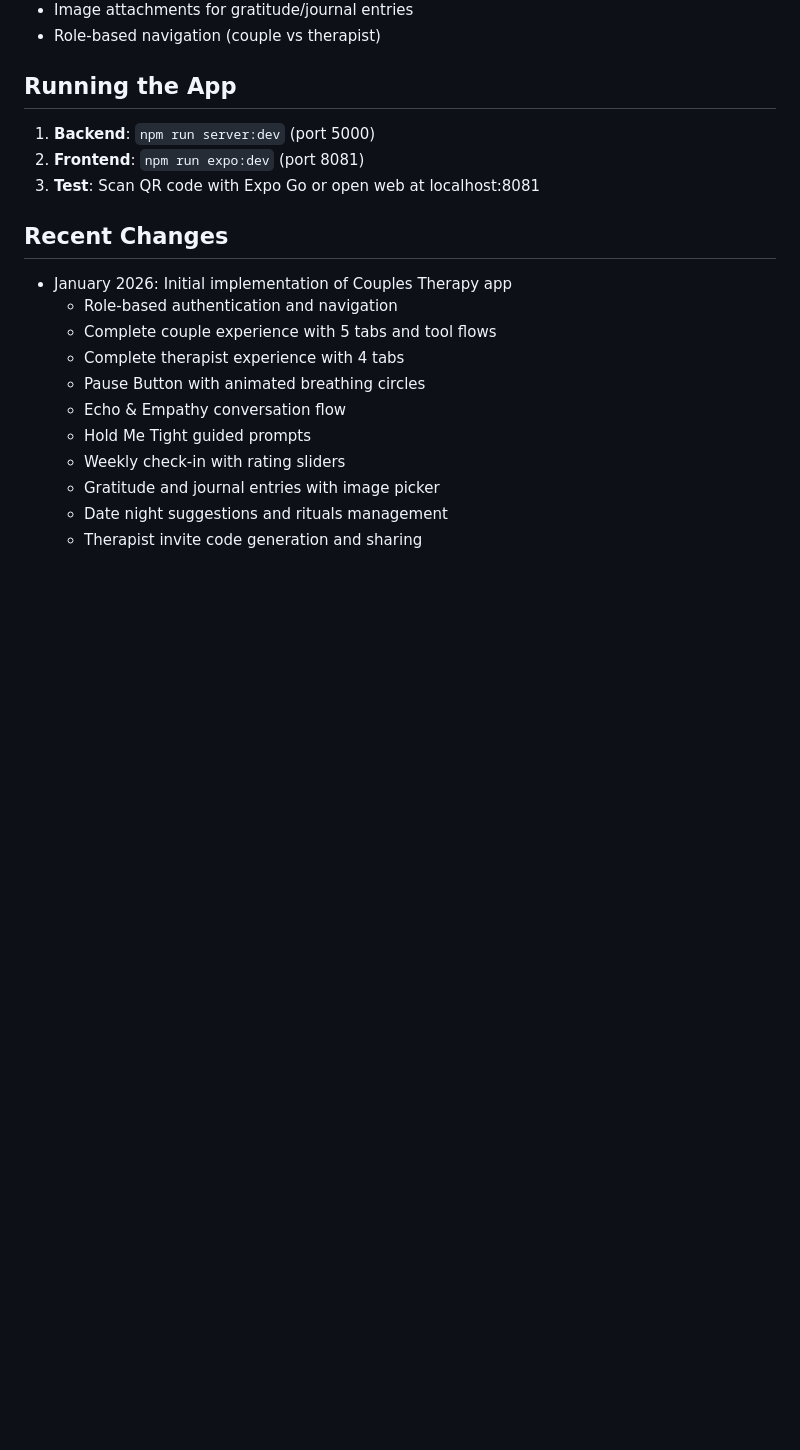
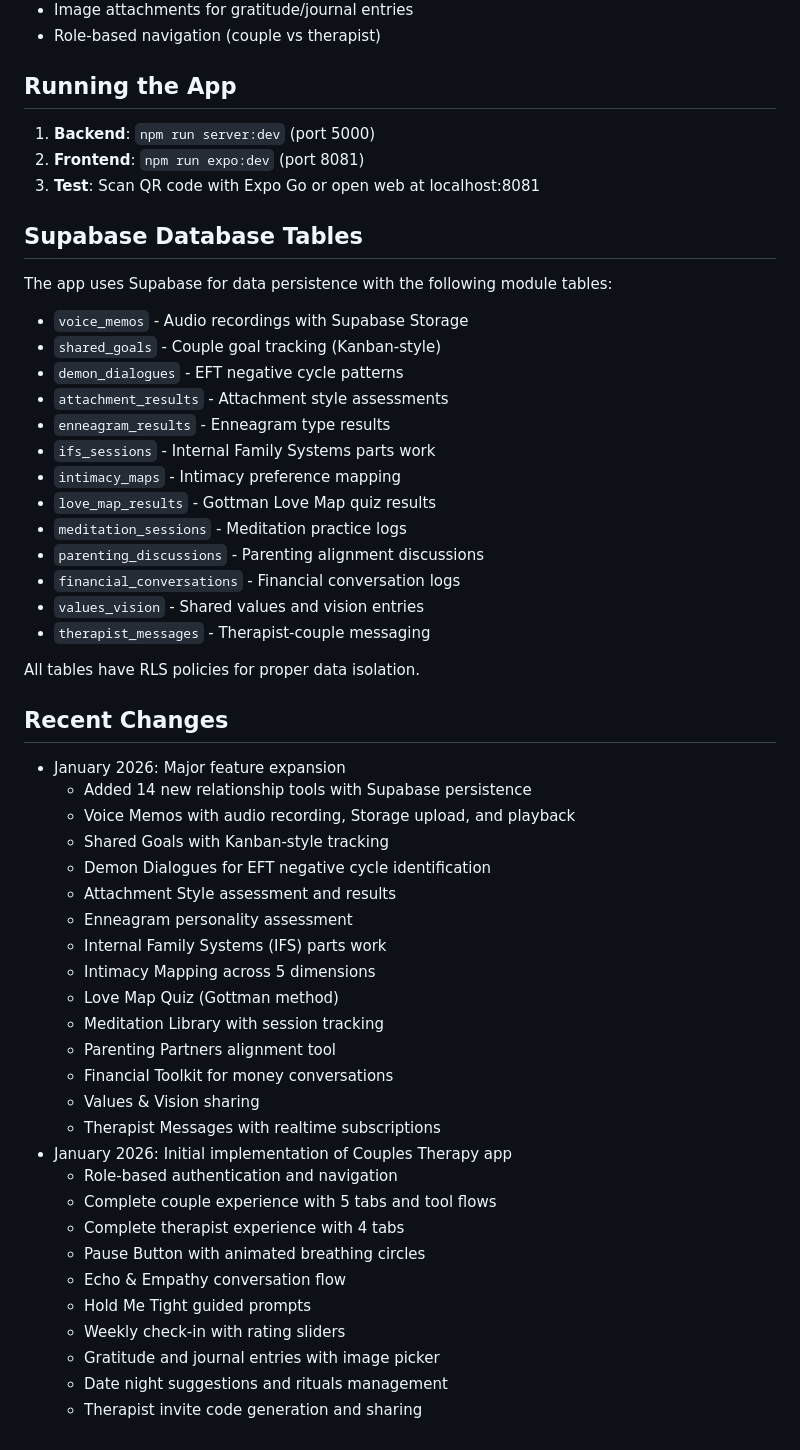
Before and after one commit to am225723/aleicapp, a Markdown page: replit.md, the part around one of its changes. Drawn GitHub-style; blank space fills up the shorter version.

Commit message:
Update app documentation with new relationship tools and features
Enhance replit.md to detail 14 new relationship tools including voice memos, goal tracking, and various assessments, alongside Supabase table descriptions and message functionality.

Replit-Commit-Author: Agent
Replit-Commit-Session-Id: 9dcdb532-644d-479d-81c5-e5eb552f1b48
Replit-Commit-Checkpoint-Type: intermediate_checkpoint
Replit-Commit-Event-Id: 774833fd-37c1-4082-9695-d6c6b54b4a53
Replit-Commit-Screenshot-Url: https://storage.googleapis.com/screenshot-production-us-central1/d4583180-0ef9-4489-b221-8e84e2c46f39/9dcdb532-644d-479d-81c5-e5eb552f1b48/gJW124d
Replit-Helium-Checkpoint-Created: true

```diff
--- a/replit.md
+++ b/replit.md
@@ -86,7 +91,40 @@ client/
 2. **Frontend**: `npm run expo:dev` (port 8081)
 3. **Test**: Scan QR code with Expo Go or open web at localhost:8081
 
+## Supabase Database Tables
+The app uses Supabase for data persistence with the following module tables:
+- `voice_memos` - Audio recordings with Supabase Storage
+- `shared_goals` - Couple goal tracking (Kanban-style)
+- `demon_dialogues` - EFT negative cycle patterns
+- `attachment_results` - Attachment style assessments
+- `enneagram_results` - Enneagram type results
+- `ifs_sessions` - Internal Family Systems parts work
+- `intimacy_maps` - Intimacy preference mapping
+- `love_map_results` - Gottman Love Map quiz results
+- `meditation_sessions` - Meditation practice logs
+- `parenting_discussions` - Parenting alignment discussions
+- `financial_conversations` - Financial conversation logs
+- `values_vision` - Shared values and vision entries
+- `therapist_messages` - Therapist-couple messaging
+
+All tables have RLS policies for proper data isolation.
+
 ## Recent Changes
+- January 2026: Major feature expansion
+  - Added 14 new relationship tools with Supabase persistence
+  - Voice Memos with audio recording, Storage upload, and playback
+  - Shared Goals with Kanban-style tracking
+  - Demon Dialogues for EFT negative cycle identification
+  - Attachment Style assessment and results
+  - Enneagram personality assessment
+  - Internal Family Systems (IFS) parts work
+  - Intimacy Mapping across 5 dimensions
+  - Love Map Quiz (Gottman method)
+  - Meditation Library with session tracking
+  - Parenting Partners alignment tool
+  - Financial Toolkit for money conversations
+  - Values & Vision sharing
+  - Therapist Messages with realtime subscriptions
 - January 2026: Initial implementation of Couples Therapy app
   - Role-based authentication and navigation
   - Complete couple experience with 5 tabs and tool flows
```
Also changed, not shown: other parts of replit.md (+10 -5 lines).
